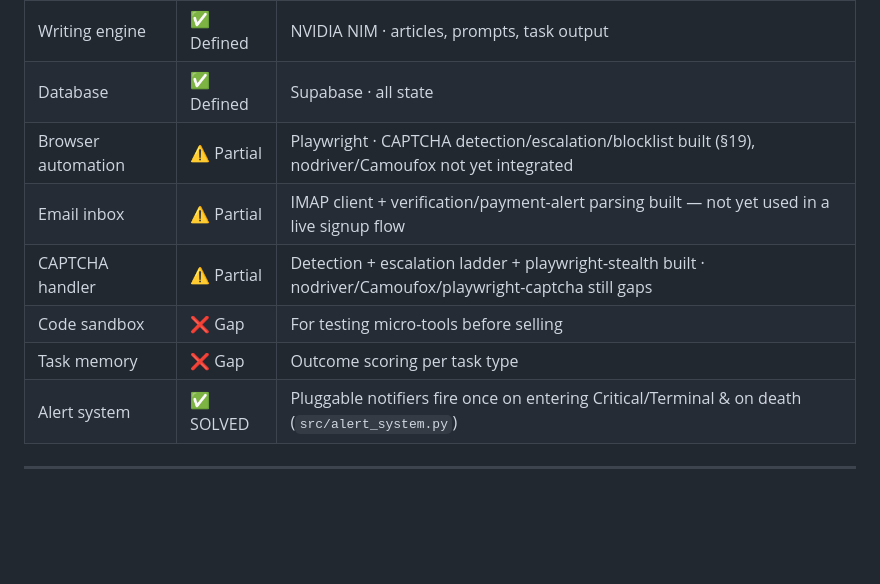
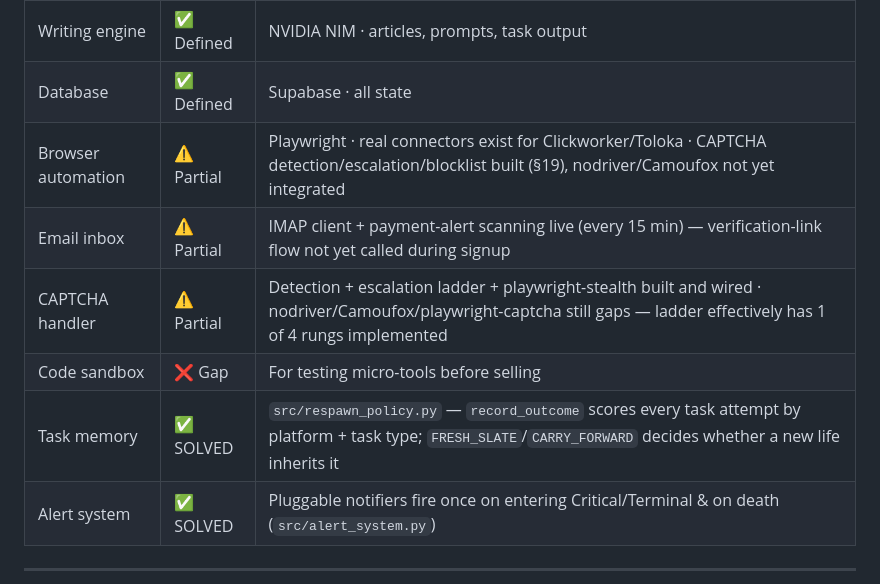
Before and after one commit to sagar0163/upaya-jivika, a Markdown page: README.md, the part around one of its changes. Rendered like a GitHub page; blank space fills up the shorter version.

```diff
--- a/README.md
+++ b/README.md
@@ -272,11 +272,11 @@ Platform earns
 | Deep crawler | ✅ Defined | Firecrawl · 1,000 credits/month |
 | Writing engine | ✅ Defined | NVIDIA NIM · articles, prompts, task output |
 | Database | ✅ Defined | Supabase · all state |
-| Browser automation | ⚠️ Partial | Playwright · CAPTCHA detection/escalation/blocklist built (§19), nodriver/Camoufox not yet integrated |
-| Email inbox | ⚠️ Partial | IMAP client + verification/payment-alert parsing built — not yet used in a live signup flow |
-| CAPTCHA handler | ⚠️ Partial | Detection + escalation ladder + playwright-stealth built · nodriver/Camoufox/playwright-captcha still gaps |
+| Browser automation | ⚠️ Partial | Playwright · real connectors exist for Clickworker/Toloka · CAPTCHA detection/escalation/blocklist built (§19), nodriver/Camoufox not yet integrated |
+| Email inbox | ⚠️ Partial | IMAP client + payment-alert scanning live (every 15 min) — verification-link flow not yet called during signup |
+| CAPTCHA handler | ⚠️ Partial | Detection + escalation ladder + playwright-stealth built and wired · nodriver/Camoufox/playwright-captcha still gaps — ladder effectively has 1 of 4 rungs implemented |
 | Code sandbox | ❌ Gap | For testing micro-tools before selling |
-| Task memory | ❌ Gap | Outcome scoring per task type |
+| Task memory | ✅ SOLVED | `src/respawn_policy.py` — `record_outcome` scores every task attempt by platform + task type; `FRESH_SLATE`/`CARRY_FORWARD` decides whether a new life inherits it |
 | Alert system | ✅ SOLVED | Pluggable notifiers fire once on entering Critical/Terminal & on death (`src/alert_system.py`) |
 
 ---
```
Also changed, not shown: other parts of README.md (+6 -5 lines), artifact.md (+10 -9 lines).
